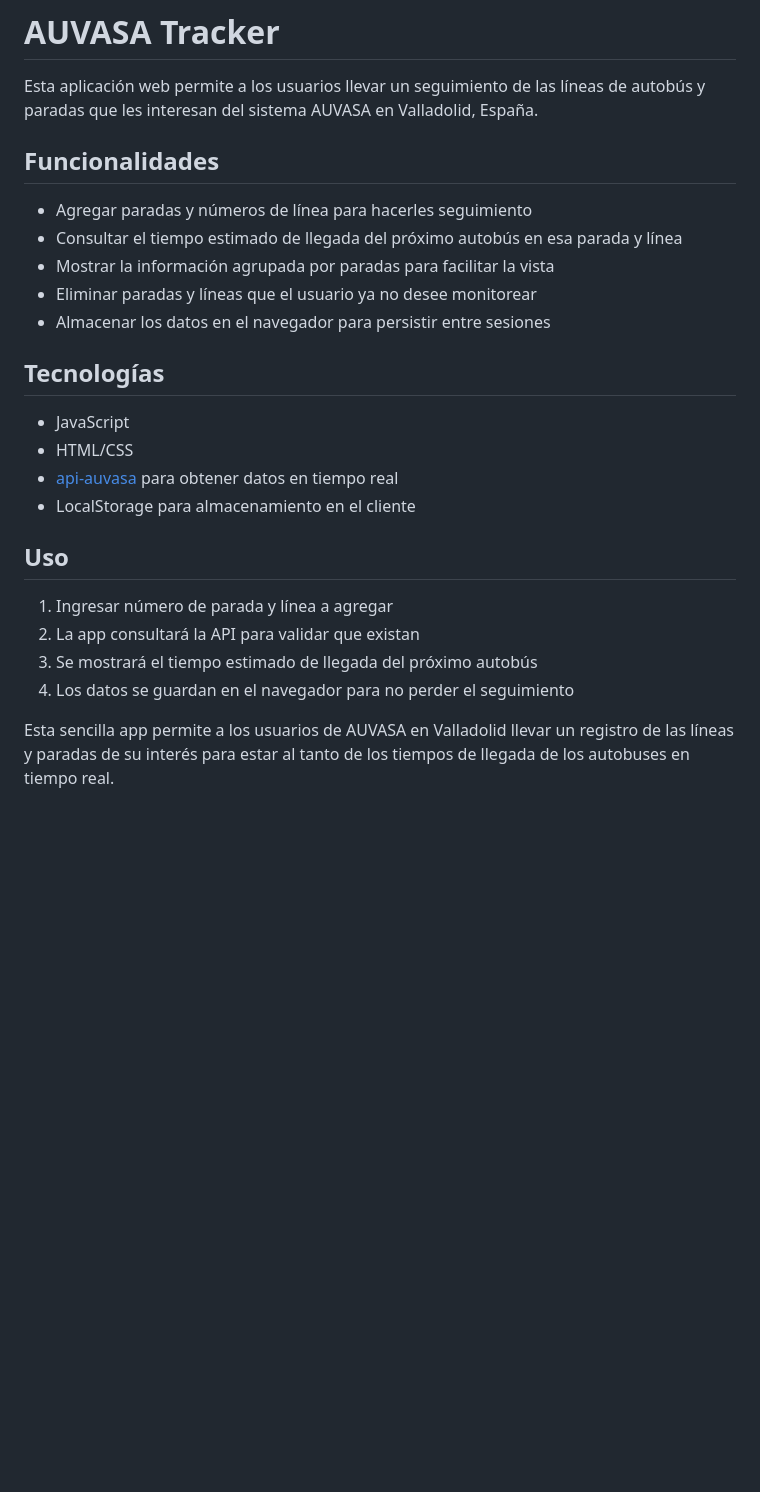
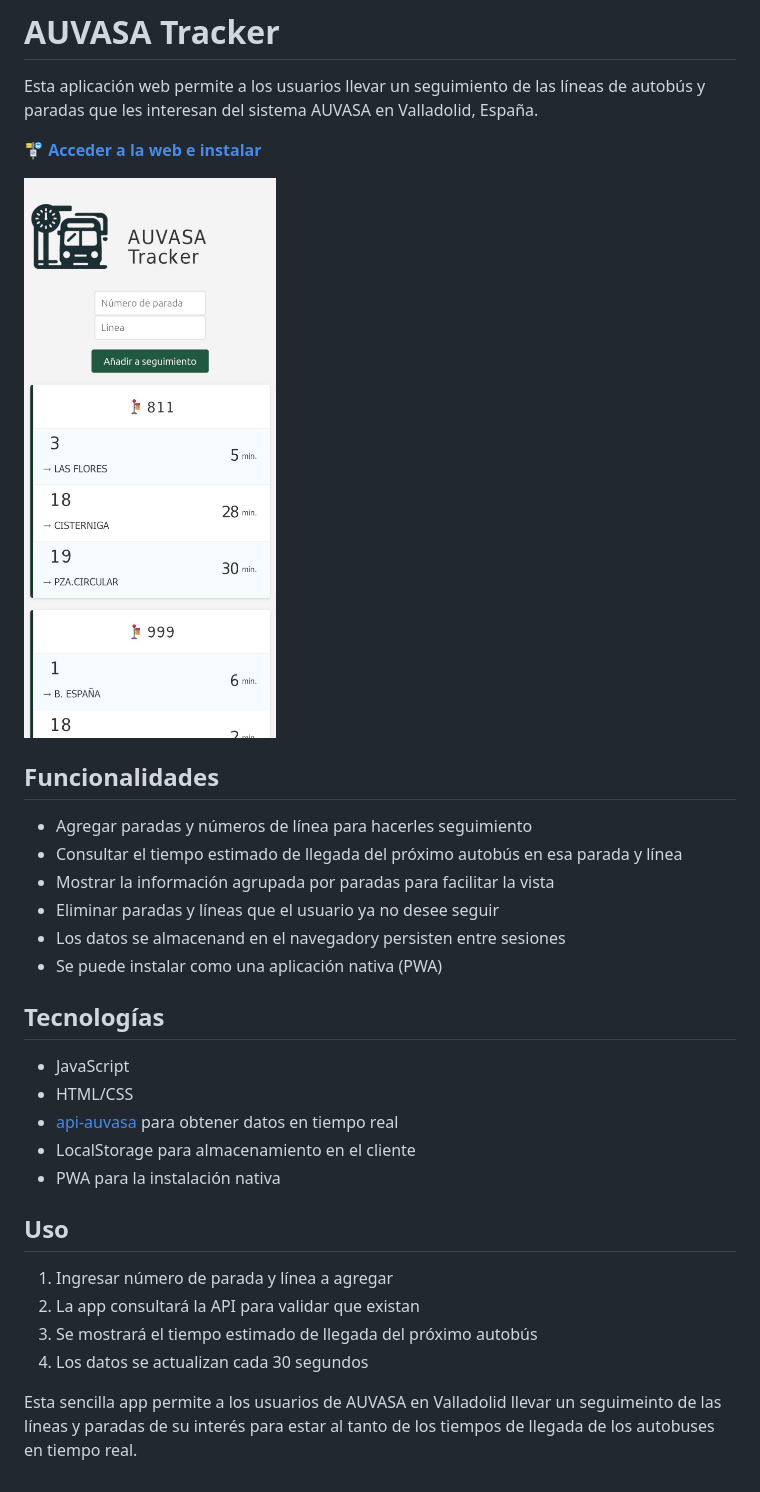
Before and after one commit to nukeador/auvasa-tracker, a Markdown page: README.md, the part around the change. Rendered like a GitHub page; pictures changed too: img/screenshot.jpg (added); blank space fills up the shorter version.

Commit message:
Captura de pantalla y mejora del README

```diff
--- a/README.md
+++ b/README.md
@@ -1,14 +1,19 @@
 # AUVASA Tracker
 
 Esta aplicación web permite a los usuarios llevar un seguimiento de las líneas de autobús y paradas que les interesan del sistema AUVASA en Valladolid, España.
+
+**[🚏 Acceder a la web e instalar](https://nukeador.github.io/auvasa-tracker/)**
+
+![Captura de pantalla](img/screenshot.jpg)
 
 ## Funcionalidades
 
 * Agregar paradas y números de línea para hacerles seguimiento
 * Consultar el tiempo estimado de llegada del próximo autobús en esa parada y línea
 * Mostrar la información agrupada por paradas para facilitar la vista
-* Eliminar paradas y líneas que el usuario ya no desee monitorear
-* Almacenar los datos en el navegador para persistir entre sesiones
+* Eliminar paradas y líneas que el usuario ya no desee seguir
+* Los datos se almacenand en el navegadory persisten entre sesiones
+* Se puede instalar como una aplicación nativa (PWA)
 
 ## Tecnologías
 
@@ -16,12 +21,13 @@ Esta aplicación web permite a los usuarios llevar un seguimiento de las líneas
 * HTML/CSS
 * [api-auvasa](https://github.com/DaviidMM/api-auvasa) para obtener datos en tiempo real
 * LocalStorage para almacenamiento en el cliente
+* PWA para la instalación nativa
 
 ## Uso
 
 1. Ingresar número de parada y línea a agregar
 2. La app consultará la API  para validar que existan
 3. Se mostrará el tiempo estimado de llegada del próximo autobús
-4. Los datos se guardan en el navegador para no perder el seguimiento
+4. Los datos se actualizan cada 30 segundos
 
-Esta sencilla app permite a los usuarios de AUVASA en Valladolid llevar un registro de las líneas y paradas de su interés para estar al tanto de los tiempos de llegada de los autobuses en tiempo real.
+Esta sencilla app permite a los usuarios de AUVASA en Valladolid llevar un seguimeinto de las líneas y paradas de su interés para estar al tanto de los tiempos de llegada de los autobuses en tiempo real.
```
Also changed, not shown: 2 other files.
